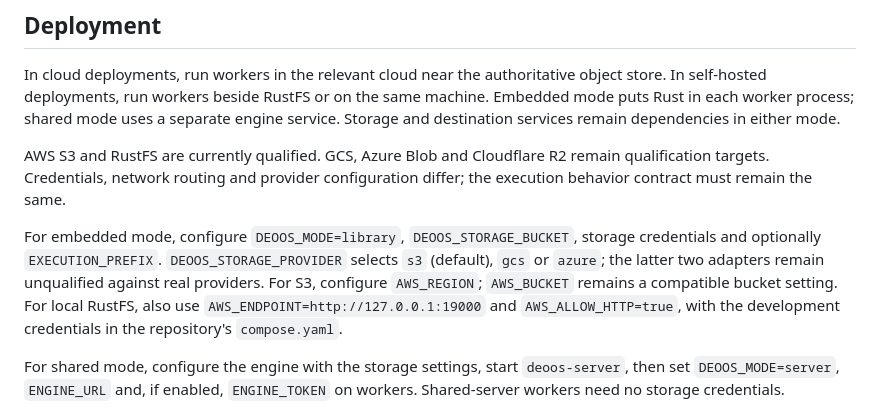
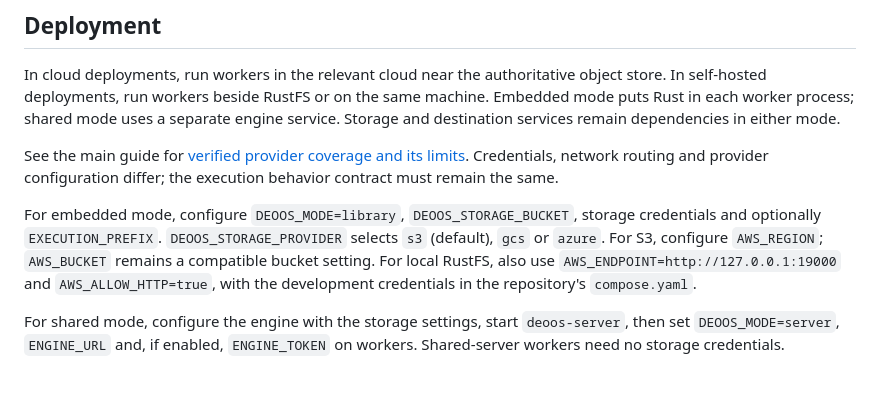
Before and after one commit to deoos-dev/deoos, a Markdown page: examples/README.md, the part around the change. GitHub-like rendering; blank space fills up the shorter version.

```diff
--- a/examples/README.md
+++ b/examples/README.md
@@ -16,9 +16,9 @@ The paired programs are `use_cases.py` and `use_cases.mjs`. They use only the DE
 
 In cloud deployments, run workers in the relevant cloud near the authoritative object store. In self-hosted deployments, run workers beside RustFS or on the same machine. Embedded mode puts Rust in each worker process; shared mode uses a separate engine service. Storage and destination services remain dependencies in either mode.
 
-AWS S3 and RustFS are currently qualified. GCS, Azure Blob and Cloudflare R2 remain qualification targets. Credentials, network routing and provider configuration differ; the execution behavior contract must remain the same.
+See the main guide for [verified provider coverage and its limits](../README.md#library-mode). Credentials, network routing and provider configuration differ; the execution behavior contract must remain the same.
 
-For embedded mode, configure `DEOOS_MODE=library`, `DEOOS_STORAGE_BUCKET`, storage credentials and optionally `EXECUTION_PREFIX`. `DEOOS_STORAGE_PROVIDER` selects `s3` (default), `gcs` or `azure`; the latter two adapters remain unqualified against real providers. For S3, configure `AWS_REGION`; `AWS_BUCKET` remains a compatible bucket setting. For local RustFS, also use `AWS_ENDPOINT=http://127.0.0.1:19000` and `AWS_ALLOW_HTTP=true`, with the development credentials in the repository's `compose.yaml`.
+For embedded mode, configure `DEOOS_MODE=library`, `DEOOS_STORAGE_BUCKET`, storage credentials and optionally `EXECUTION_PREFIX`. `DEOOS_STORAGE_PROVIDER` selects `s3` (default), `gcs` or `azure`. For S3, configure `AWS_REGION`; `AWS_BUCKET` remains a compatible bucket setting. For local RustFS, also use `AWS_ENDPOINT=http://127.0.0.1:19000` and `AWS_ALLOW_HTTP=true`, with the development credentials in the repository's `compose.yaml`.
 
 For shared mode, configure the engine with the storage settings, start `deoos-server`, then set `DEOOS_MODE=server`, `ENGINE_URL` and, if enabled, `ENGINE_TOKEN` on workers. Shared-server workers need no storage credentials.
 
```
Also changed, not shown: README.md (+5 -3 lines).
